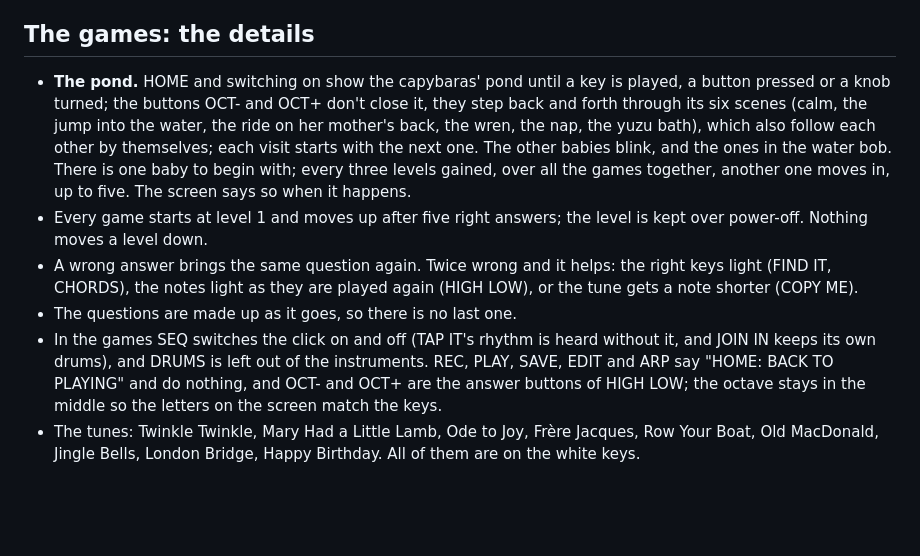
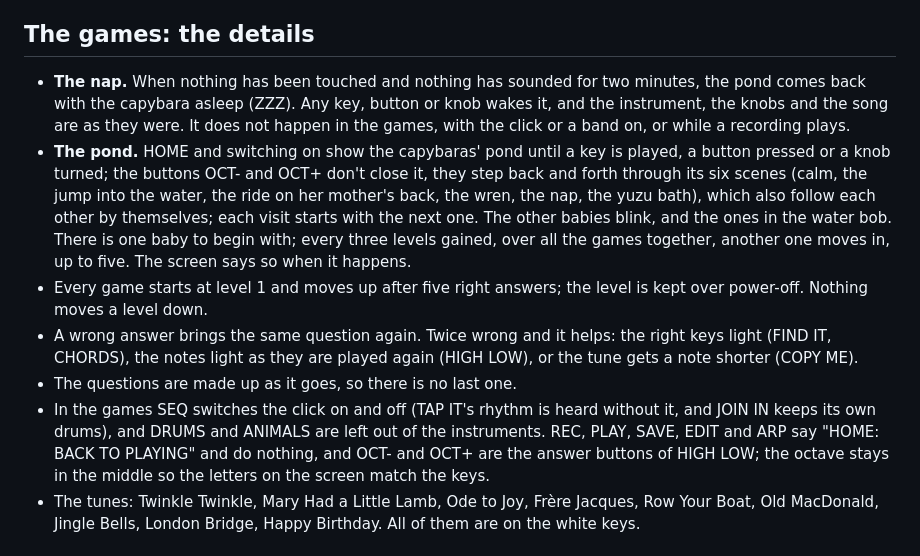
Before and after one commit to trapperl/capy-fm1, a Markdown page: docs/MANUAL.md, the part around the change. GitHub-like rendering; blank space fills up the shorter version.

```diff
--- a/docs/MANUAL.md
+++ b/docs/MANUAL.md
@@ -100,6 +100,9 @@ The tables in the [README](../README.md#playing) are complete. A few details:
 
 ## The games: the details
 
+- **The nap.** When nothing has been touched and nothing has sounded for two minutes, the pond comes back with the
+  capybara asleep (ZZZ). Any key, button or knob wakes it, and the instrument, the knobs and the song are as they
+  were. It does not happen in the games, with the click or a band on, or while a recording plays.
 - **The pond.** HOME and switching on show the capybaras' pond until a key is played, a button pressed or a knob turned; the
   buttons OCT- and OCT+ don't close it, they step back and forth through its six scenes (calm, the jump into the
   water, the ride on her mother's back, the wren, the nap, the yuzu bath), which also follow each other by
@@ -112,7 +115,7 @@ The tables in the [README](../README.md#playing) are complete. A few details:
   the notes light as they are played again (HIGH LOW), or the tune gets a note shorter (COPY ME).
 - The questions are made up as it goes, so there is no last one.
 - In the games SEQ switches the click on and off (TAP IT's rhythm is heard without it, and JOIN IN keeps its own
-  drums), and DRUMS is left out of the instruments. REC, PLAY, SAVE, EDIT and ARP say "HOME: BACK TO PLAYING" and do nothing, and OCT- and OCT+ are
+  drums), and DRUMS and ANIMALS are left out of the instruments. REC, PLAY, SAVE, EDIT and ARP say "HOME: BACK TO PLAYING" and do nothing, and OCT- and OCT+ are
   the answer buttons of HIGH LOW; the octave stays in the middle so the letters on the screen match the keys.
 - The tunes: Twinkle Twinkle, Mary Had a Little Lamb, Ode to Joy, Frère Jacques, Row Your Boat, Old MacDonald,
   Jingle Bells, London Bridge, Happy Birthday. All of them are on the white keys.
```
Also changed, not shown: README.md (+6 -2 lines), docs/screen-animals.png (added), 4 other files.
